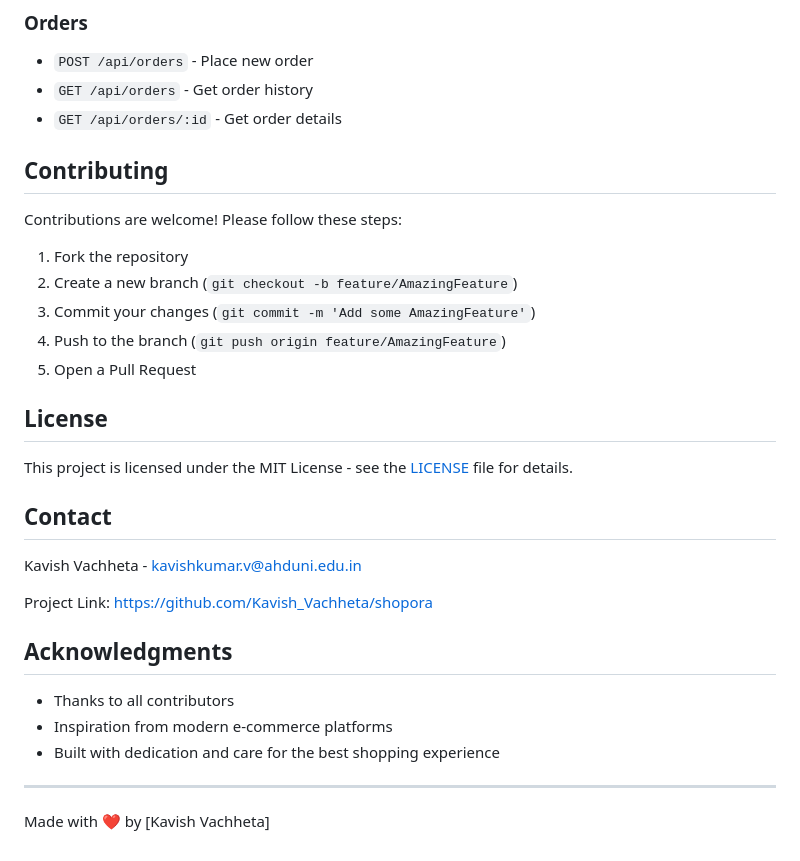
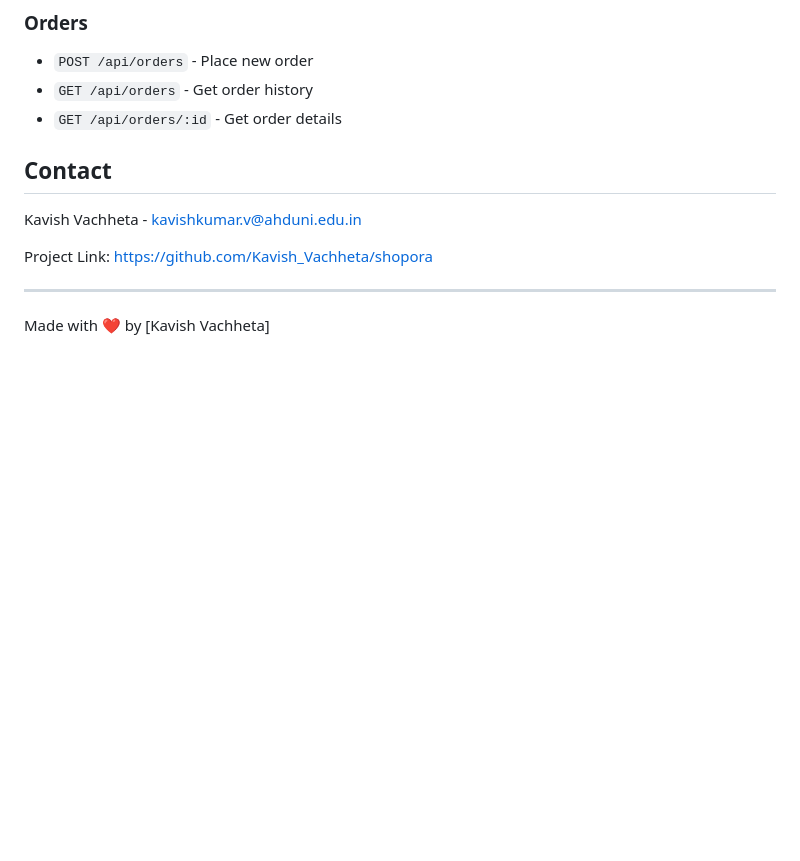
Before and after one commit to kavishvachhet/Shopora, a Markdown page: README.md, the part around the change. GitHub-like rendering; blank space fills up the shorter version.

```diff
--- a/README.md
+++ b/README.md
@@ -146,19 +146,6 @@ shopora/
 - `GET /api/orders` - Get order history
 - `GET /api/orders/:id` - Get order details
 
-## Contributing
-
-Contributions are welcome! Please follow these steps:
-
-1. Fork the repository
-2. Create a new branch (`git checkout -b feature/AmazingFeature`)
-3. Commit your changes (`git commit -m 'Add some AmazingFeature'`)
-4. Push to the branch (`git push origin feature/AmazingFeature`)
-5. Open a Pull Request
-
-## License
-
-This project is licensed under the MIT License - see the [LICENSE](LICENSE) file for details.
 
 ## Contact
 
@@ -166,12 +153,6 @@ Kavish Vachheta - kavishkumar.v@ahduni.edu.in
 
 Project Link: [https://github.com/Kavish_Vachheta/shopora](https://github.com/kavishvachhet/Shopora)
 
-## Acknowledgments
-
-- Thanks to all contributors
-- Inspiration from modern e-commerce platforms
-- Built with dedication and care for the best shopping experience
-
 ---
 
 Made with ❤️ by [Kavish Vachheta]
```
